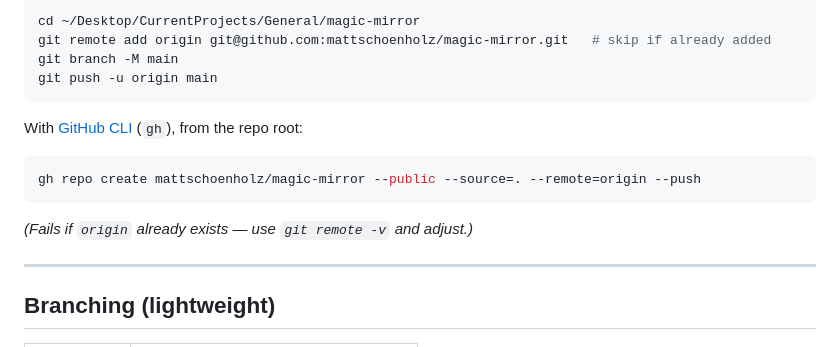
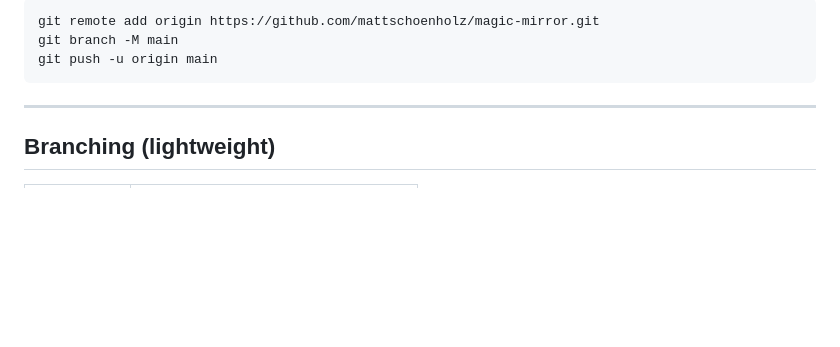
Before and after one commit to mattschoenholz/magic-mirror, a Markdown page: docs/GITHUB.md, the part around one of its changes. GitHub-like rendering; blank space fills up the shorter version.

````diff
--- a/docs/GITHUB.md
+++ b/docs/GITHUB.md
@@ -72,18 +98,9 @@ If the GitHub repo did not exist yet, create an **empty** repo named `magic-mirr
 
 ```bash
-cd ~/Desktop/CurrentProjects/General/magic-mirror
-git remote add origin git@github.com:mattschoenholz/magic-mirror.git   # skip if already added
+git remote add origin https://github.com/mattschoenholz/magic-mirror.git
 git branch -M main
 git push -u origin main
 ```
-
-With [GitHub CLI](https://cli.github.com/) (`gh`), from the repo root:
-
-```bash
-gh repo create mattschoenholz/magic-mirror --public --source=. --remote=origin --push
-```
-
-*(Fails if `origin` already exists — use `git remote -v` and adjust.)*
 
 ---
 
````
Also changed, not shown: other parts of docs/GITHUB.md (+42 -16 lines).
